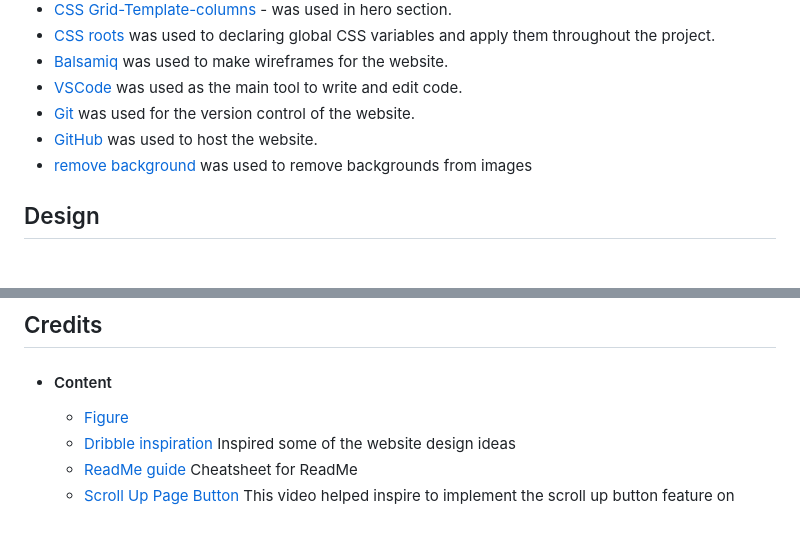
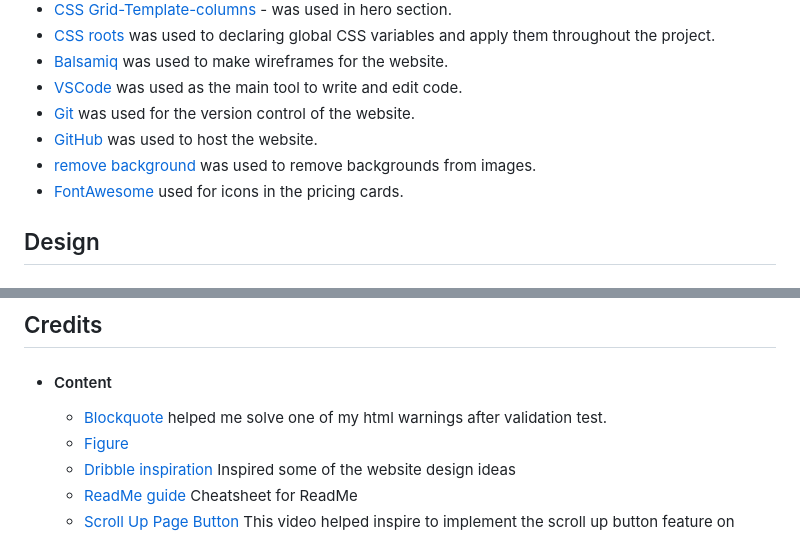
Before and after one commit to Omar-Alme/marketing-agency, a Markdown page: README.md, 2 parts joined by grey strips. Rendered like a GitHub page.

```diff
--- a/README.md
+++ b/README.md
@@ -146,7 +146,8 @@ This website can be accessed by this [link](https://omar-alme.github.io/marketin
 - [VSCode](https://code.visualstudio.com/) was used as the main tool to write and edit code.
 - [Git](https://git-scm.com/) was used for the version control of the website.
 - [GitHub](https://github.com/) was used to host the website.
-- [remove background](https://www.remove.bg/b/remove-logo-backgrounds) was used to remove backgrounds from images
+- [remove background](https://www.remove.bg/b/remove-logo-backgrounds) was used to remove backgrounds from images.
+- [FontAwesome](https://fontawesome.com/) used for icons in the pricing cards.
 
 
 
@@ -235,7 +263,7 @@ In your IDE Terminal, type the following command to clone my repository:
 ## Credits
 
 - #### Content
-
+  - [Blockquote](https://developer.mozilla.org/en-US/docs/Web/HTML/Element/blockquote) helped me solve one of my html warnings after validation test.
   - [Figure](https://developer.mozilla.org/en-US/docs/Web/HTML/Element/figure)
   - [Dribble inspiration](https://dribbble.com/shots/21217693-Marketing-agency-Smma-landing-page) Inspired some of the website design ideas
   - [ReadMe guide](https://github.com/tchapi/markdown-cheatsheet/blob/master/README.md) Cheatsheet for ReadMe
```
Also changed, not shown: other parts of README.md (+28 -1 lines).
